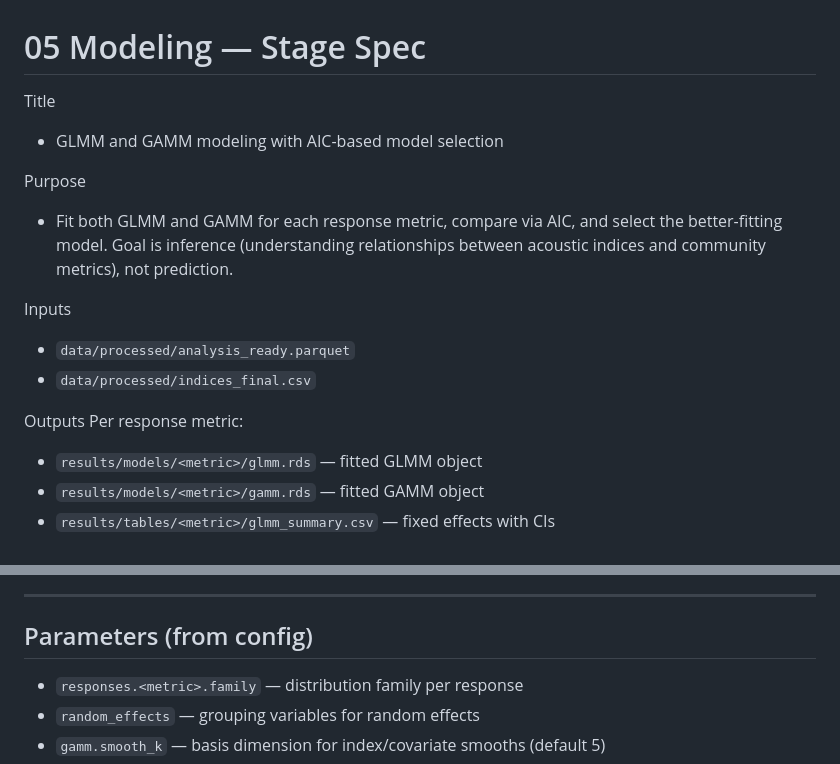
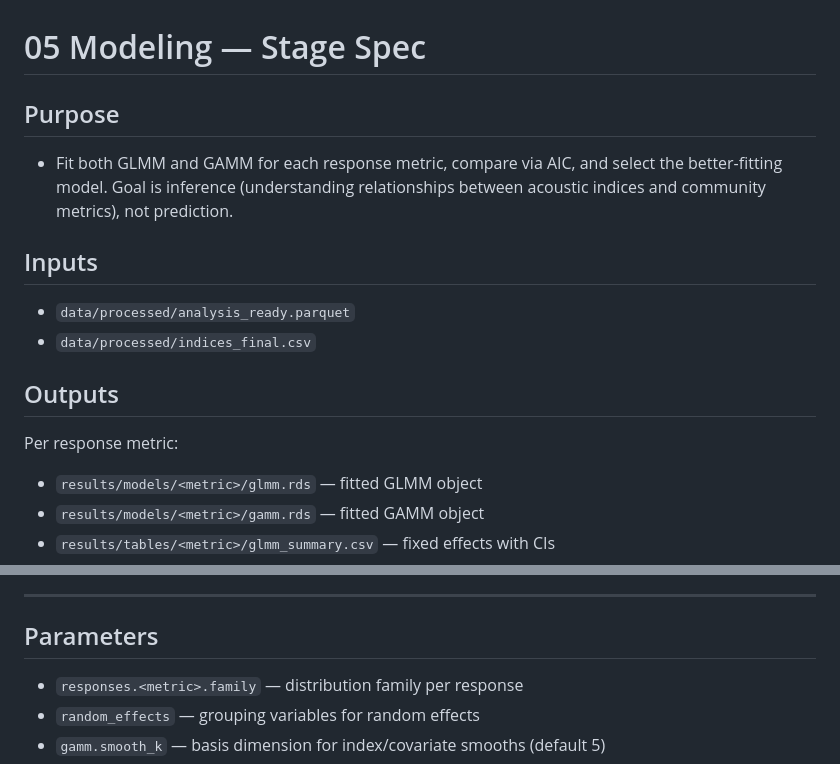
Before and after one commit to Waveform-Analytics/mbon-indices-study, a Markdown page: specs/stages/05-modeling-spec.md, 2 parts joined by grey strips. Drawn GitHub-style.

Commit message:
Stage 05 spec: Apply standard format to top section
- Removed redundant Title field
- Added ## headers to Purpose, Inputs, Outputs
- Cleaned up Parameters header

🤖 Generated with [Claude Code](https://claude.com/claude-code)

Co-Authored-By: Claude <noreply@anthropic.com>

```diff
--- a/specs/stages/05-modeling-spec.md
+++ b/specs/stages/05-modeling-spec.md
@@ -1,16 +1,13 @@
 # 05 Modeling — Stage Spec
 
-Title
-- GLMM and GAMM modeling with AIC-based model selection
-
-Purpose
+## Purpose
 - Fit both GLMM and GAMM for each response metric, compare via AIC, and select the better-fitting model. Goal is inference (understanding relationships between acoustic indices and community metrics), not prediction.
 
-Inputs
+## Inputs
 - `data/processed/analysis_ready.parquet`
 - `data/processed/indices_final.csv`
 
-Outputs
+## Outputs
 Per response metric:
 - `results/models/<metric>/glmm.rds` — fitted GLMM object
 - `results/models/<metric>/gamm.rds` — fitted GAMM object
@@ -202,7 +199,7 @@ To support iterative review of results as they're generated, we produce a reveal
 
 ---
 
-## Parameters (from config)
+## Parameters
 - `responses.<metric>.family` — distribution family per response
 - `random_effects` — grouping variables for random effects
 - `gamm.smooth_k` — basis dimension for index/covariate smooths (default 5)
```
